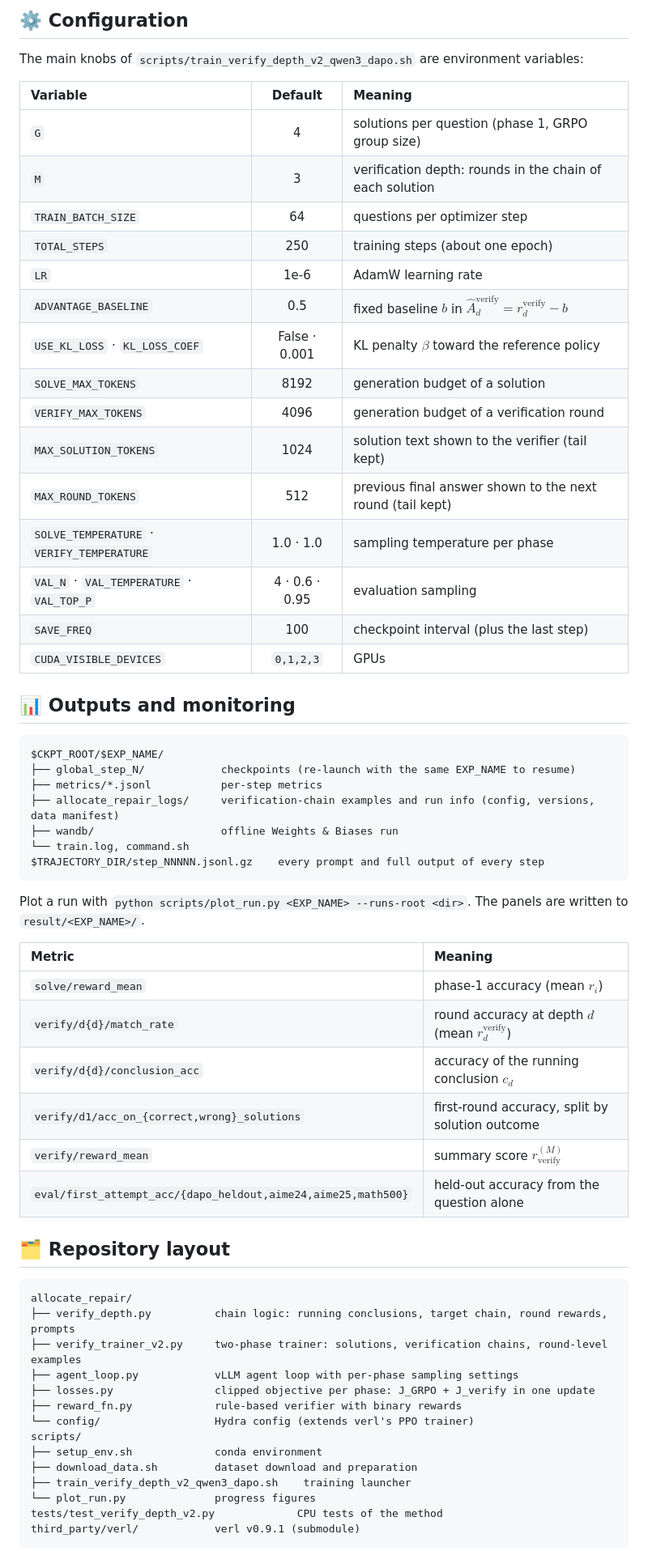
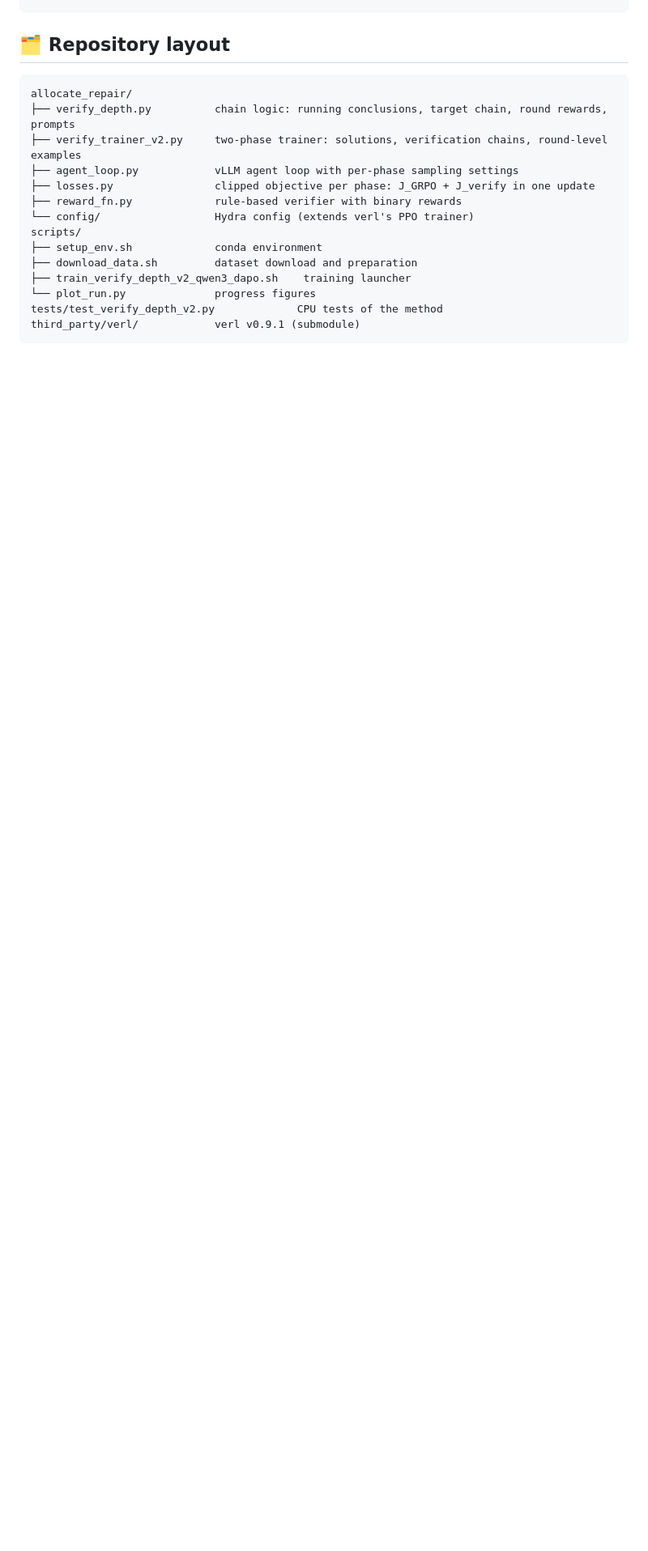
Before and after one commit to tue09/allocate-repair-RLVR, a Markdown page: README.md, the part around one of its changes. Shown at 81% size. Drawn GitHub-style; folded sections open; blank space fills up the shorter version.

````diff
--- a/README.md
+++ b/README.md
@@ -337,52 +266,3 @@ Evaluation measures first-attempt accuracy from the question alone.
-</details>
-
-<a id="configuration"></a>
-
-## ⚙️ Configuration
-
-The main knobs of `scripts/train_verify_depth_v2_qwen3_dapo.sh` are environment variables:
-
-| Variable | Default | Meaning |
-|:---|:---:|:---|
-| `G` | 4 | solutions per question (phase 1, GRPO group size) |
-| `M` | 3 | verification depth: rounds in the chain of each solution |
-| `TRAIN_BATCH_SIZE` | 64 | questions per optimizer step |
-| `TOTAL_STEPS` | 250 | training steps (about one epoch) |
-| `LR` | 1e-6 | AdamW learning rate |
-| `ADVANTAGE_BASELINE` | 0.5 | fixed baseline $`b`$ in $`\hat A_d^{\mathrm{verify}} = r_d^{\mathrm{verify}} - b`$ |
-| `USE_KL_LOSS` · `KL_LOSS_COEF` | False · 0.001 | KL penalty $`\beta`$ toward the reference policy |
-| `SOLVE_MAX_TOKENS` | 8192 | generation budget of a solution |
-| `VERIFY_MAX_TOKENS` | 4096 | generation budget of a verification round |
-| `MAX_SOLUTION_TOKENS` | 1024 | solution text shown to the verifier (tail kept) |
-| `MAX_ROUND_TOKENS` | 512 | previous final answer shown to the next round (tail kept) |
-| `SOLVE_TEMPERATURE` · `VERIFY_TEMPERATURE` | 1.0 · 1.0 | sampling temperature per phase |
-| `VAL_N` · `VAL_TEMPERATURE` · `VAL_TOP_P` | 4 · 0.6 · 0.95 | evaluation sampling |
-| `SAVE_FREQ` | 100 | checkpoint interval (plus the last step) |
-| `CUDA_VISIBLE_DEVICES` | `0,1,2,3` | GPUs |
-
-## 📊 Outputs and monitoring
-
-```text
-$CKPT_ROOT/$EXP_NAME/
-├── global_step_N/            checkpoints (re-launch with the same EXP_NAME to resume)
-├── metrics/*.jsonl           per-step metrics
-├── allocate_repair_logs/     verification-chain examples and run info (config, versions, data manifest)
-├── wandb/                    offline Weights & Biases run
-└── train.log, command.sh
-$TRAJECTORY_DIR/step_NNNNN.jsonl.gz    every prompt and full output of every step
-```
-
-Plot a run with `python scripts/plot_run.py <EXP_NAME> --runs-root <dir>`. The panels are written to `result/<EXP_NAME>/`.
-
-| Metric | Meaning |
-|:---|:---|
-| `solve/reward_mean` | phase-1 accuracy (mean $`r_i`$) |
-| `verify/d{d}/match_rate` | round accuracy at depth $`d`$ (mean $`r_d^{\mathrm{verify}}`$) |
-| `verify/d{d}/conclusion_acc` | accuracy of the running conclusion $`c_d`$ |
-| `verify/d1/acc_on_{correct,wrong}_solutions` | first-round accuracy, split by solution outcome |
-| `verify/reward_mean` | summary score $`r^{(M)}_{\mathrm{verify}}`$ |
-| `eval/first_attempt_acc/{dapo_heldout,aime24,aime25,math500}` | held-out accuracy from the question alone |
-
 ## 🗂️ Repository layout
 
 ```text
````
Also changed, not shown: other parts of README.md (+11 -82 lines).
